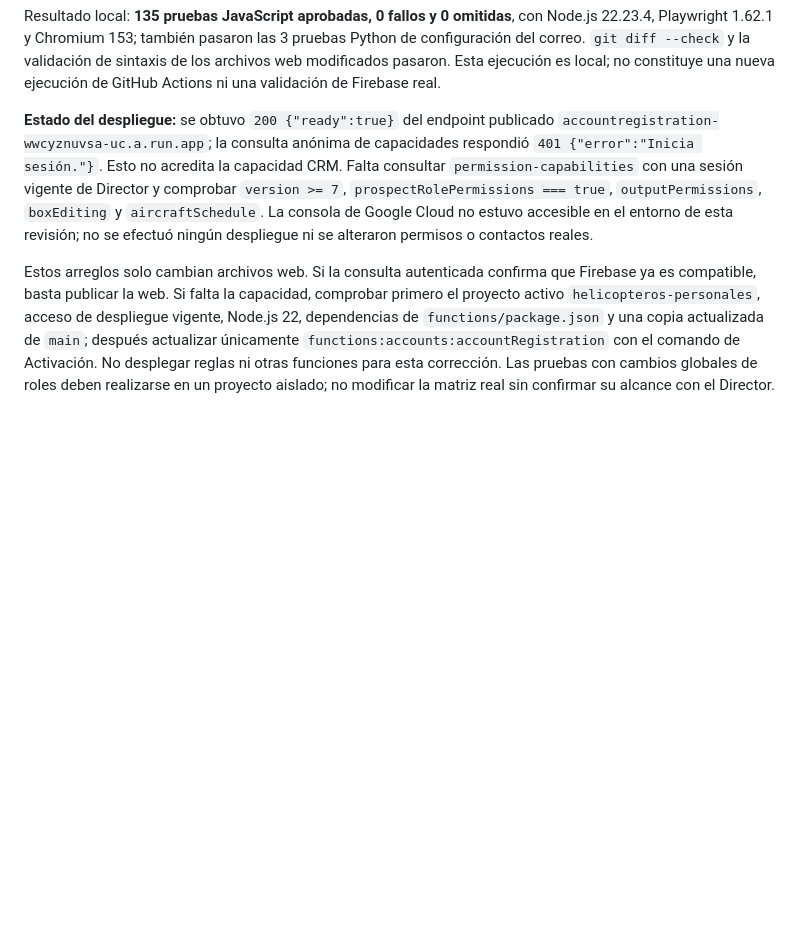
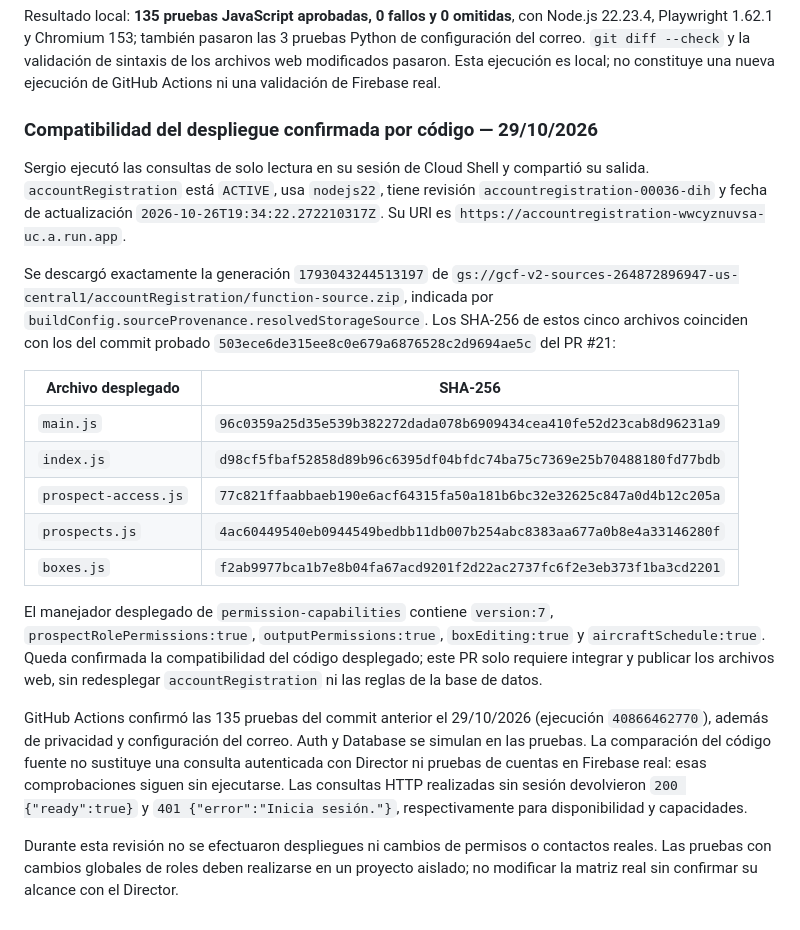
Before and after one commit to Sergio0489/Helicopteros-Personales-S.A., a Markdown page: PERMISOS.md, the part around the change. Drawn GitHub-style; blank space fills up the shorter version.

Commit message:
docs: verify deployed CRM source against the tested revision

```diff
--- a/PERMISOS.md
+++ b/PERMISOS.md
@@ -99,20 +99,42 @@ Python de configuración del correo. `git diff --check` y la validación de sint
 de los archivos web modificados pasaron. Esta ejecución es local; no constituye
 una nueva ejecución de GitHub Actions ni una validación de Firebase real.
 
-**Estado del despliegue:** se obtuvo `200 {"ready":true}` del endpoint publicado
-`accountregistration-wwcyznuvsa-uc.a.run.app`; la consulta anónima de capacidades
-respondió `401 {"error":"Inicia sesión."}`. Esto no acredita la capacidad CRM.
-Falta consultar `permission-capabilities` con una sesión vigente de Director y
-comprobar `version >= 7`, `prospectRolePermissions === true`, `outputPermissions`,
-`boxEditing` y `aircraftSchedule`. La consola de Google Cloud no estuvo accesible
-en el entorno de esta revisión; no se efectuó ningún despliegue ni se alteraron
-permisos o contactos reales.
+### Compatibilidad del despliegue confirmada por código — 29/10/2026
 
-Estos arreglos solo cambian archivos web. Si la consulta autenticada confirma que
-Firebase ya es compatible, basta publicar la web. Si falta la capacidad, comprobar
-primero el proyecto activo `helicopteros-personales`, acceso de despliegue vigente,
-Node.js 22, dependencias de `functions/package.json` y una copia actualizada de
-`main`; después actualizar únicamente `functions:accounts:accountRegistration`
-con el comando de Activación. No desplegar reglas ni otras funciones para esta
-corrección. Las pruebas con cambios globales de roles deben realizarse en un
-proyecto aislado; no modificar la matriz real sin confirmar su alcance con el Director.
+Sergio ejecutó las consultas de solo lectura en su sesión de Cloud Shell y
+compartió su salida. `accountRegistration` está `ACTIVE`, usa `nodejs22`, tiene
+revisión `accountregistration-00036-dih` y fecha de actualización
+`2026-10-26T19:34:22.272210317Z`. Su URI es
+`https://accountregistration-wwcyznuvsa-uc.a.run.app`.
+
+Se descargó exactamente la generación `1793043244513197` de
+`gs://gcf-v2-sources-264872896947-us-central1/accountRegistration/function-source.zip`,
+indicada por `buildConfig.sourceProvenance.resolvedStorageSource`. Los SHA-256 de
+estos cinco archivos coinciden con los del commit probado
+`503ece6de315ee8c0e679a6876528c2d9694ae5c` del PR #21:
+
+| Archivo desplegado | SHA-256 |
+| --- | --- |
+| `main.js` | `96c0359a25d35e539b382272dada078b6909434cea410fe52d23cab8d96231a9` |
+| `index.js` | `d98cf5fbaf52858d89b96c6395df04bfdc74ba75c7369e25b70488180fd77bdb` |
+| `prospect-access.js` | `77c821ffaabbaeb190e6acf64315fa50a181b6bc32e32625c847a0d4b12c205a` |
+| `prospects.js` | `4ac60449540eb0944549bedbb11db007b254abc8383aa677a0b8e4a33146280f` |
+| `boxes.js` | `f2ab9977bca1b7e8b04fa67acd9201f2d22ac2737fc6f2e3eb373f1ba3cd2201` |
+
+El manejador desplegado de `permission-capabilities` contiene `version:7`,
+`prospectRolePermissions:true`, `outputPermissions:true`, `boxEditing:true` y
+`aircraftSchedule:true`. Queda confirmada la compatibilidad del código desplegado;
+este PR solo requiere integrar y publicar los archivos web, sin redesplegar
+`accountRegistration` ni las reglas de la base de datos.
+
+GitHub Actions confirmó las 135 pruebas del commit anterior el 29/10/2026
+(ejecución `40866462770`), además de privacidad y configuración del correo.
+Auth y Database se simulan en las pruebas. La comparación del código fuente no
+sustituye una consulta autenticada con Director ni pruebas de cuentas en Firebase
+real: esas comprobaciones siguen sin ejecutarse. Las consultas HTTP realizadas
+sin sesión devolvieron `200 {"ready":true}` y `401 {"error":"Inicia sesión."}`,
+respectivamente para disponibilidad y capacidades.
+
+Durante esta revisión no se efectuaron despliegues ni cambios de permisos o
+contactos reales. Las pruebas con cambios globales de roles deben realizarse en
+un proyecto aislado; no modificar la matriz real sin confirmar su alcance con el Director.
```
